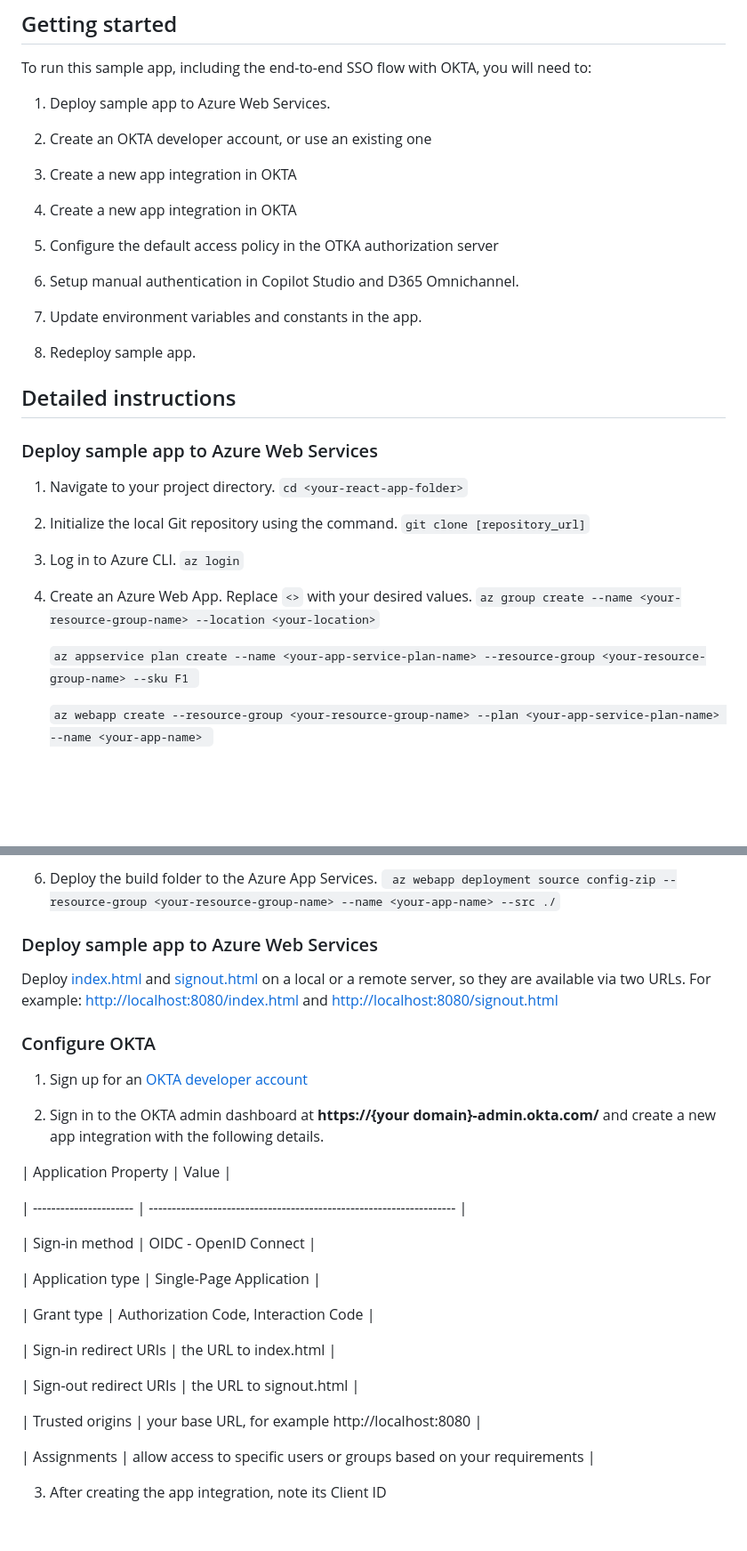
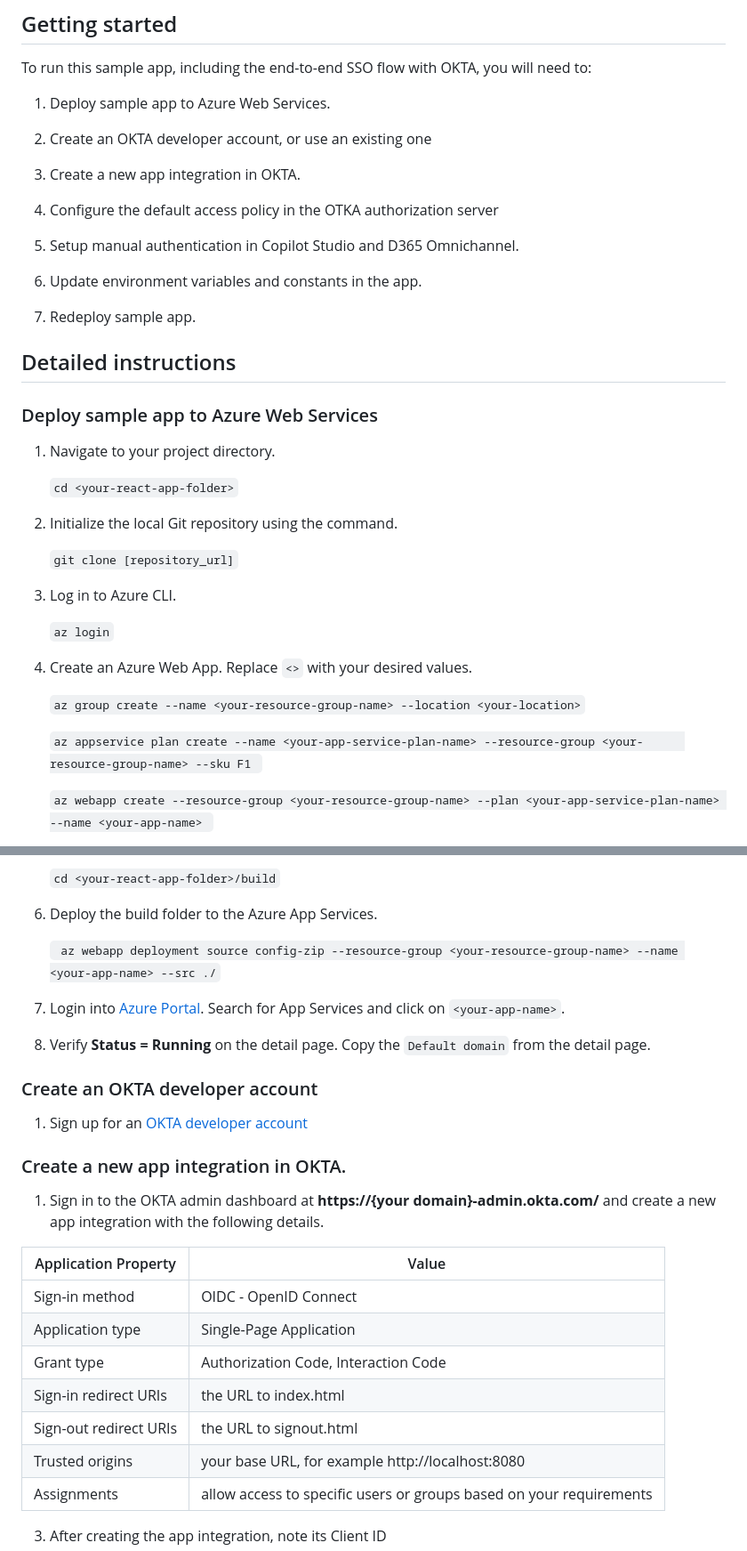
Before and after one commit to kaul-vineet/C2ToOmnichannelCopilotSSO, a Markdown page: README.md, 2 parts joined by grey strips. Shown at 89% size. Drawn GitHub-style; blank space fills up the shorter version.

Commit message:
Testing commit.

```diff
--- a/README.md
+++ b/README.md
@@ -11,9 +11,7 @@ To run this sample app, including the end-to-end SSO flow with OKTA, you will ne
 
 2. Create an OKTA developer account, or use an existing one
 
-3. Create a new app integration in OKTA
-
-4. Create a new app integration in OKTA
+3. Create a new app integration in OKTA.
 
 5. Configure the default access policy in the OTKA authorization server
 
@@ -28,18 +26,22 @@ To run this sample app, including the end-to-end SSO flow with OKTA, you will ne
 ### Deploy sample app to Azure Web Services
 
  1. Navigate to your project directory.
- `cd <your-react-app-folder>`
+
+     `cd <your-react-app-folder>`
 
  2. Initialize the local Git repository using the command.
-`git clone [repository_url]`
+
+	`git clone [repository_url]`
 
  3. Log in to Azure CLI.
-`az login`
+
+	`az login`
 
  4. Create an Azure Web App. Replace  `<>`  with your desired values.
- `az group create --name <your-resource-group-name> --location <your-location>`
 
-	 `az appservice plan create --name <your-app-service-plan-name> --resource-group <your-resource-group-name> --sku F1 `
+	 `az group create --name <your-resource-group-name> --location <your-location>`
+
+	`az appservice plan create --name <your-app-service-plan-name> --resource-group <your-		resource-group-name> --sku F1 `
 
 	`az webapp create --resource-group <your-resource-group-name> --plan <your-app-service-plan-name> --name <your-app-name> `
 
@@ -48,33 +49,29 @@ To run this sample app, including the end-to-end SSO flow with OKTA, you will ne
 
- 6. Deploy the build folder to the Azure App Services.
- ` az webapp deployment source config-zip --resource-group <your-resource-group-name> --name <your-app-name> --src ./`
+	 `cd <your-react-app-folder>/build`
 
-### Deploy sample app to Azure Web Services
+ 7. Deploy the build folder to the Azure App Services.
 
-Deploy [index.html](./public/index.html) and [signout.html](./public/signout.html) on a local or a remote server, so they are available via two URLs. For example: [http://localhost:8080/index.html](http://localhost:8080/index.html) and [http://localhost:8080/signout.html](http://localhost:8080/signout.html)
+	 ` az webapp deployment source config-zip --resource-group <your-resource-group-name> --name <your-app-name> --src ./`
 
-### Configure OKTA
+8. Login into [Azure Portal](https://portal.azure.com/). Search for App Services and click on `<your-app-name>`.
 
+9. Verify **Status = Running** on the detail page. Copy the `Default domain` from the detail page.
+
+### Create an OKTA developer account
 1. Sign up for an [OKTA developer account](https://developer.okta.com/signup/)
 
-2. Sign in to the OKTA admin dashboard at **https://{your domain}-admin.okta.com/** and create a new app integration with the following details.
+### Create a new app integration in OKTA.
 
-| Application Property | Value |
+1. Sign in to the OKTA admin dashboard at **https://{your domain}-admin.okta.com/** and create a new app integration with the following details.
 
-| ---------------------- | ------------------------------------------------------------------- |
-
+|Application Property|Value|
+|--|--|
 | Sign-in method | OIDC - OpenID Connect |
-
 | Application type | Single-Page Application |
-
 | Grant type | Authorization Code, Interaction Code |
-
 | Sign-in redirect URIs | the URL to index.html |
-
 | Sign-out redirect URIs | the URL to signout.html |
-
 | Trusted origins | your base URL, for example http://localhost:8080 |
-
 | Assignments | allow access to specific users or groups based on your requirements |
 
 
```
Also changed, not shown: other parts of README.md (+0 -1 lines).
